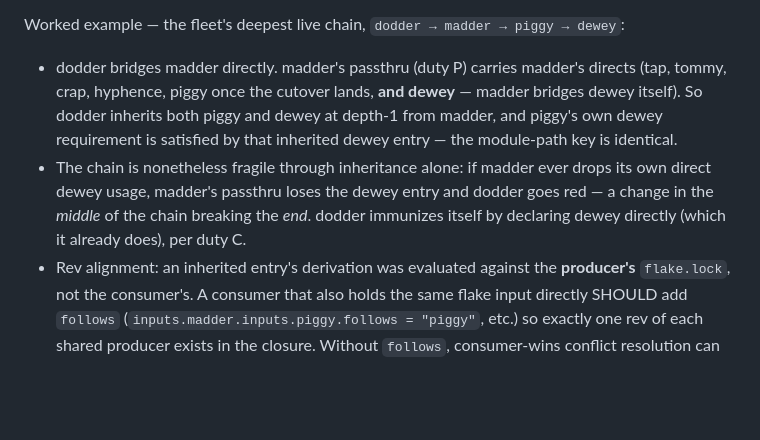
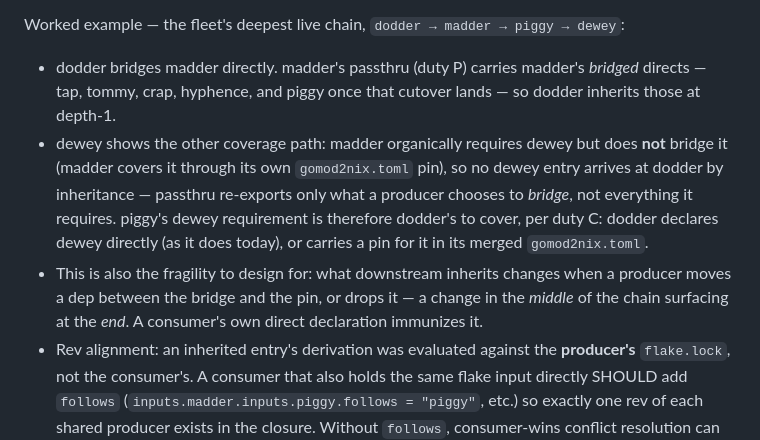
Before and after one commit to amarbel-llc/igloo, a Markdown page: docs/rfcs/0001-flake-input-go_mod.md, the part around the change. GitHub-like rendering; blank space fills up the shorter version.

Commit message:
docs(rfc-0001): correct worked example — madder pins dewey, does not bridge it
Verified against madder HEAD (go/gomod.nix, go/go.mod): madder's
goFlakeInputs is tap/tommy/crap/hyphence (piggy in flight); dewey is
organically required (v0.3.2) but covered by madder's gomod2nix.toml
pin, not bridged. The example previously claimed dodder inherits dewey
from madder's passthru at depth-1 — wrong; passthru re-exports only
what a producer bridges, not everything it requires. Rewritten so
dewey illustrates the pin-coverage path and the bridge-vs-pin
fragility consumers immunize against by declaring directly.

Raised by madder/neat-sycamore's counter-evidence to my stale
duty-P claim (the igloo#39 June-9 gap was since fixed madder-side).

:clown: Clown 0.3.18+f4b4c56 (https://github.com/amarbel-llc/clown/commit/f4b4c560ca3ea7be740264ad18493df4b6a042a1)

```diff
--- a/docs/rfcs/0001-flake-input-go_mod.md
+++ b/docs/rfcs/0001-flake-input-go_mod.md
@@ -1034,16 +1034,20 @@ Worked example — the fleet's deepest live chain,
 `dodder → madder → piggy → dewey`:
 
 - dodder bridges madder directly. madder's passthru (duty P) carries
-  madder's directs (tap, tommy, crap, hyphence, piggy once the
-  cutover lands, **and dewey** — madder bridges dewey itself). So
-  dodder inherits both piggy and dewey at depth-1 from madder, and
-  piggy's own dewey requirement is satisfied by that inherited dewey
-  entry — the module-path key is identical.
-- The chain is nonetheless fragile through inheritance alone: if
-  madder ever drops its own direct dewey usage, madder's passthru
-  loses the dewey entry and dodder goes red — a change in the
-  *middle* of the chain breaking the *end*. dodder immunizes itself
-  by declaring dewey directly (which it already does), per duty C.
+  madder's *bridged* directs — tap, tommy, crap, hyphence, and piggy
+  once that cutover lands — so dodder inherits those at depth-1.
+- dewey shows the other coverage path: madder organically requires
+  dewey but does **not** bridge it (madder covers it through its own
+  `gomod2nix.toml` pin), so no dewey entry arrives at dodder by
+  inheritance — passthru re-exports only what a producer chooses to
+  *bridge*, not everything it requires. piggy's dewey requirement is
+  therefore dodder's to cover, per duty C: dodder declares dewey
+  directly (as it does today), or carries a pin for it in its merged
+  `gomod2nix.toml`.
+- This is also the fragility to design for: what downstream inherits
+  changes when a producer moves a dep between the bridge and the pin,
+  or drops it — a change in the *middle* of the chain surfacing at
+  the *end*. A consumer's own direct declaration immunizes it.
 - Rev alignment: an inherited entry's derivation was evaluated
   against the **producer's** `flake.lock`, not the consumer's. A
   consumer that also holds the same flake input directly SHOULD add
```
